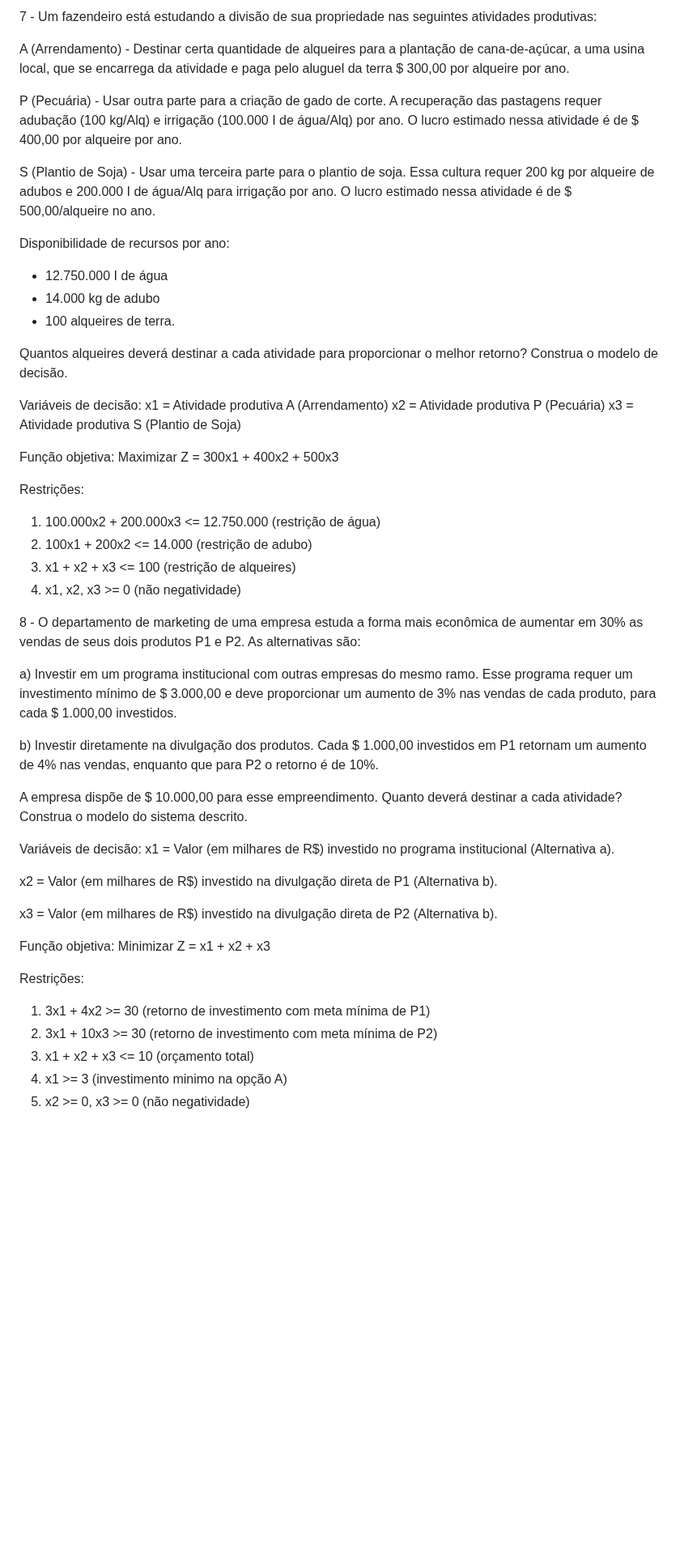
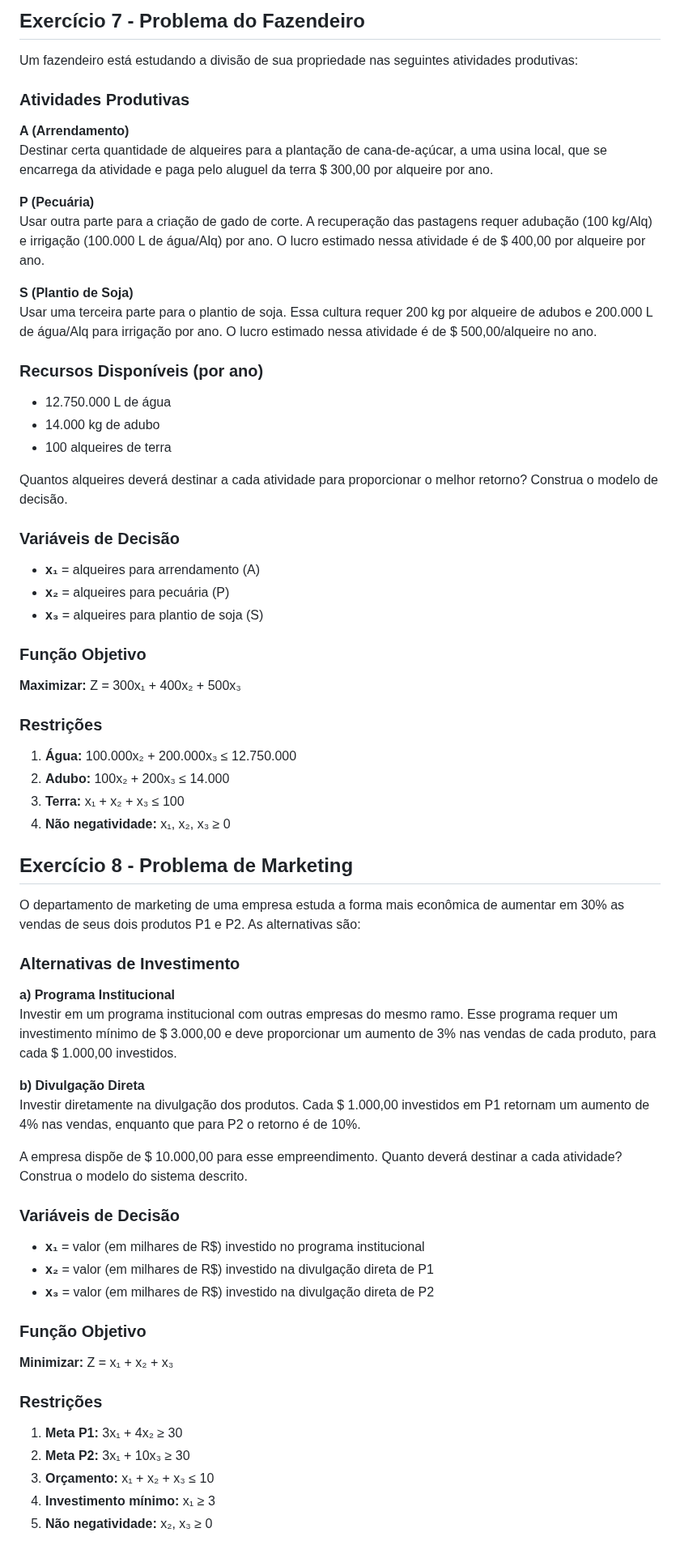
Before and after one commit to victorvcruz/ifg, a Markdown page: 6ª Período/PESQUISA-OPERACIONAL/exercicios.md, the part around one of its changes. Shown at 81% size. Rendered like a GitHub page; blank space fills up the shorter version.

```diff
--- a/6ª Período/PESQUISA-OPERACIONAL/exercicios.md
+++ b/6ª Período/PESQUISA-OPERACIONAL/exercicios.md
@@ -103,56 +115,65 @@ Restrições:
 
-7 - Um fazendeiro está estudando a divisão de sua propriedade nas seguintes atividades produtivas:
+## Exercício 7 - Problema do Fazendeiro
 
-A (Arrendamento) - Destinar certa quantidade de alqueires para a plantação de cana-de-açúcar, a uma usina local, que se encarrega da atividade e paga pelo aluguel da terra $ 300,00 por alqueire por ano.
+Um fazendeiro está estudando a divisão de sua propriedade nas seguintes atividades produtivas:
 
-P (Pecuária) - Usar outra parte para a criação de gado de corte. A recuperação das pastagens requer adubação (100 kg/Alq) e irrigação (100.000 I de água/Alq) por ano. O lucro estimado nessa atividade é de $ 400,00 por alqueire por ano.
+### Atividades Produtivas
 
-S (Plantio de Soja) - Usar uma terceira parte para o plantio de soja. Essa cultura requer 200 kg por alqueire de adubos e 200.000 I de água/Alq para irrigação por ano. O lucro estimado nessa atividade é de $ 500,00/alqueire no ano.
+**A (Arrendamento)**
+Destinar certa quantidade de alqueires para a plantação de cana-de-açúcar, a uma usina local, que se encarrega da atividade e paga pelo aluguel da terra $ 300,00 por alqueire por ano.
 
-Disponibilidade de recursos por ano:
-- 12.750.000 I de água
+**P (Pecuária)**
+Usar outra parte para a criação de gado de corte. A recuperação das pastagens requer adubação (100 kg/Alq) e irrigação (100.000 L de água/Alq) por ano. O lucro estimado nessa atividade é de $ 400,00 por alqueire por ano.
+
+**S (Plantio de Soja)**
+Usar uma terceira parte para o plantio de soja. Essa cultura requer 200 kg por alqueire de adubos e 200.000 L de água/Alq para irrigação por ano. O lucro estimado nessa atividade é de $ 500,00/alqueire no ano.
+
+### Recursos Disponíveis (por ano)
+- 12.750.000 L de água
 - 14.000 kg de adubo
-- 100 alqueires de terra.
+- 100 alqueires de terra
 
-Quantos alqueires deverá destinar a cada atividade para proporcionar o melhor
-retorno? Construa o modelo de decisão.
+Quantos alqueires deverá destinar a cada atividade para proporcionar o melhor retorno? Construa o modelo de decisão.
 
-Variáveis de decisão:
-x1 = Atividade produtiva A (Arrendamento)
-x2 = Atividade produtiva P (Pecuária)
-x3 = Atividade produtiva S (Plantio de Soja)
+### Variáveis de Decisão
+- **x₁** = alqueires para arrendamento (A)
+- **x₂** = alqueires para pecuária (P)
+- **x₃** = alqueires para plantio de soja (S)
 
-Função objetiva:
-Maximizar Z = 300x1 + 400x2 + 500x3
+### Função Objetivo
+**Maximizar:** Z = 300x₁ + 400x₂ + 500x₃
 
-Restrições:
-1) 100.000x2 + 200.000x3 <= 12.750.000 (restrição de água)
-2) 100x1 + 200x2 <= 14.000 (restrição de adubo)
-3) x1 + x2 + x3 <= 100 (restrição de alqueires)
-4) x1, x2, x3 >= 0 (não negatividade)
+### Restrições
+1. **Água:** 100.000x₂ + 200.000x₃ ≤ 12.750.000
+2. **Adubo:** 100x₂ + 200x₃ ≤ 14.000
+3. **Terra:** x₁ + x₂ + x₃ ≤ 100
+4. **Não negatividade:** x₁, x₂, x₃ ≥ 0
 
-8 - O departamento de marketing de uma empresa estuda a forma mais econômica de aumentar em 30% as vendas de seus dois produtos P1 е P2. As alternativas são:
+## Exercício 8 - Problema de Marketing
 
-a) Investir em um programa institucional com outras empresas do mesmo ramo. Esse programa requer um investimento mínimo de $ 3.000,00 e deve proporcionar um aumento de 3% nas vendas de cada produto, para cada $ 1.000,00 investidos.
+O departamento de marketing de uma empresa estuda a forma mais econômica de aumentar em 30% as vendas de seus dois produtos P1 е P2. As alternativas são:
 
-b) Investir diretamente na divulgação dos produtos. Cada $ 1.000,00 investidos em P1 retornam um aumento de 4% nas vendas, enquanto que para P2 o retorno é de 10%.
+### Alternativas de Investimento
 
-A empresa dispõe de $ 10.000,00 para esse empreendimento. Quanto deverá
-destinar a cada atividade? Construa o modelo do sistema descrito.
+**a) Programa Institucional**
+Investir em um programa institucional com outras empresas do mesmo ramo. Esse programa requer um investimento mínimo de $ 3.000,00 e deve proporcionar um aumento de 3% nas vendas de cada produto, para cada $ 1.000,00 investidos.
 
-Variáveis de decisão:
-x1 = Valor (em milhares de R$) investido no programa institucional (Alternativa a).
+**b) Divulgação Direta**
+Investir diretamente na divulgação dos produtos. Cada $ 1.000,00 investidos em P1 retornam um aumento de 4% nas vendas, enquanto que para P2 o retorno é de 10%.
 
-x2 = Valor (em milhares de R$) investido na divulgação direta de P1 (Alternativa b).
+A empresa dispõe de $ 10.000,00 para esse empreendimento. Quanto deverá destinar a cada atividade? Construa o modelo do sistema descrito.
 
-x3 = Valor (em milhares de R$) investido na divulgação direta de P2 (Alternativa b).
+### Variáveis de Decisão
+- **x₁** = valor (em milhares de R$) investido no programa institucional
+- **x₂** = valor (em milhares de R$) investido na divulgação direta de P1
+- **x₃** = valor (em milhares de R$) investido na divulgação direta de P2
 
-Função objetiva:
-Minimizar Z = x1 + x2 + x3
+### Função Objetivo
+**Minimizar:** Z = x₁ + x₂ + x₃
 
-Restrições:
-1) 3x1 + 4x2 >= 30 (retorno de investimento com meta mínima de P1)
-2) 3x1 + 10x3 >= 30 (retorno de investimento com meta mínima de P2)
-2) x1 + x2 + x3 <= 10 (orçamento total)
-3) x1 >= 3 (investimento minimo na opção A)
-4) x2 >= 0, x3 >= 0 (não negatividade)
+### Restrições
+1. **Meta P1:** 3x₁ + 4x₂ ≥ 30
+2. **Meta P2:** 3x₁ + 10x₃ ≥ 30
+3. **Orçamento:** x₁ + x₂ + x₃ ≤ 10
+4. **Investimento mínimo:** x₁ ≥ 3
+5. **Não negatividade:** x₂, x₃ ≥ 0
```
Also changed, not shown: other parts of 6ª Período/PESQUISA-OPERACIONAL/exercicios.md (+85 -73 lines).
